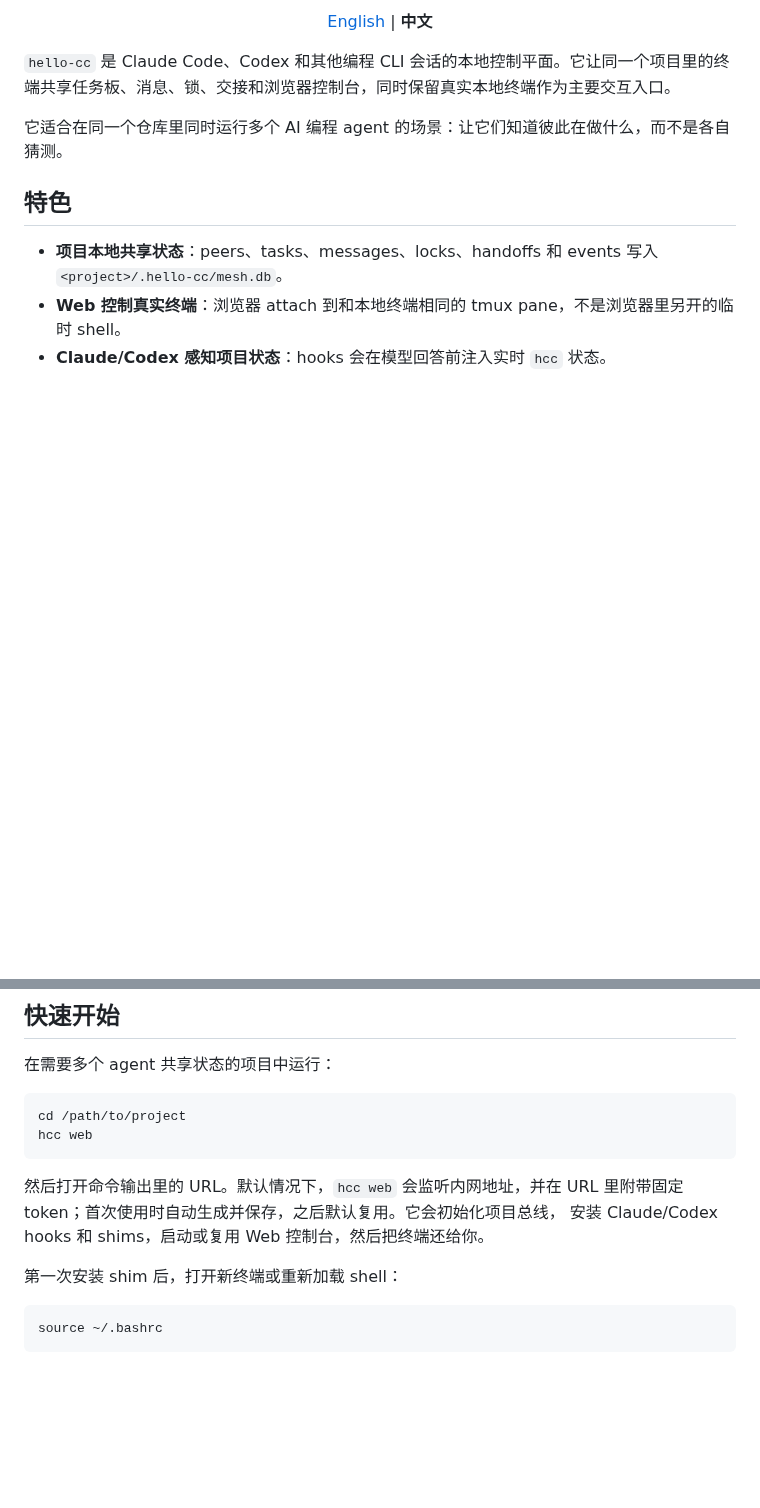
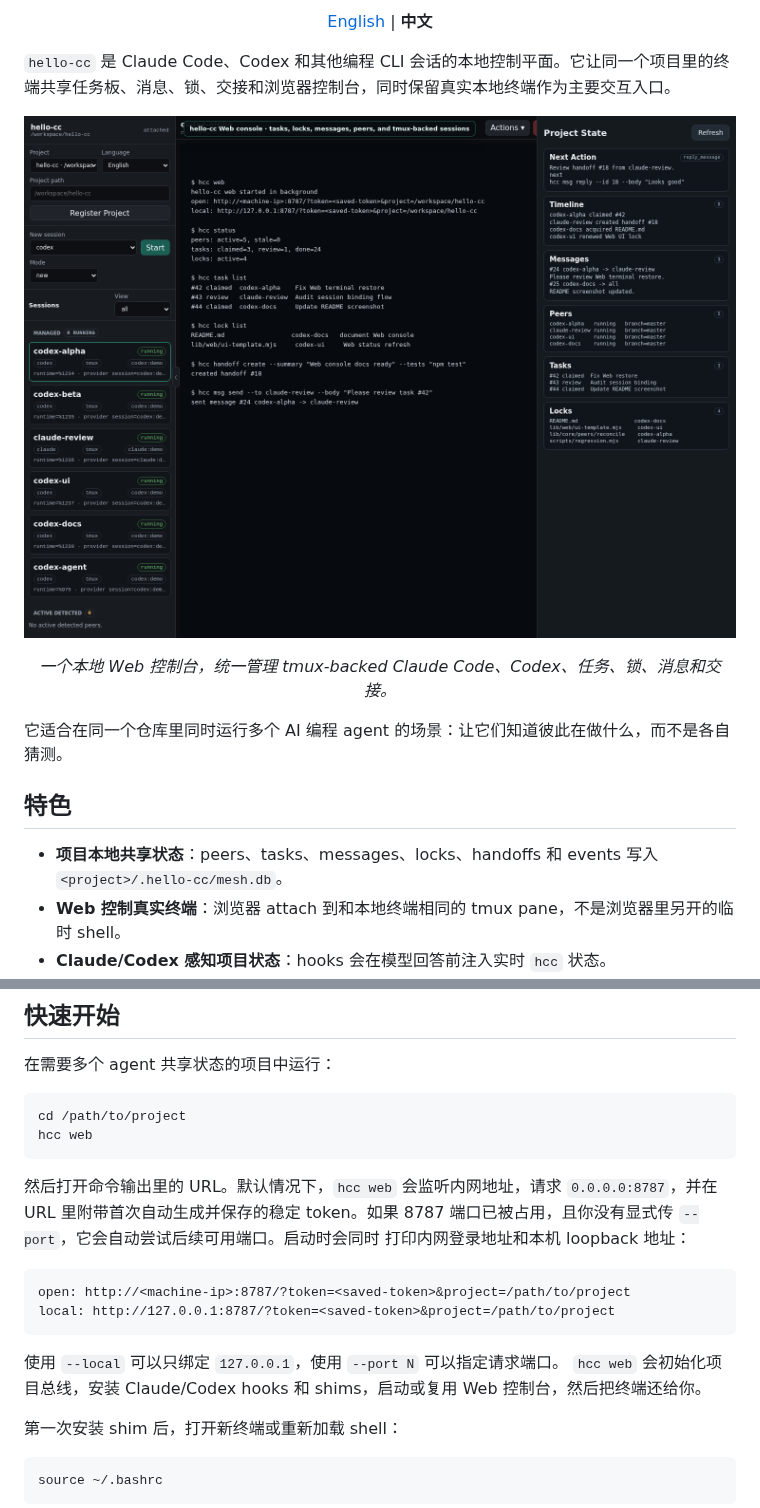
Before and after one commit to Dullne/hello-cc, a Markdown page: README.zh-CN.md, 2 parts joined by grey strips. GitHub-like rendering; pictures changed too: assets/screenshots/web-console.png (added); blank space fills up the shorter version.

````diff
--- a/README.zh-CN.md
+++ b/README.zh-CN.md
@@ -14,6 +14,14 @@
 <p align="center"><a href="README.md">English</a> | <b>中文</b></p>
 
 `hello-cc` 是 Claude Code、Codex 和其他编程 CLI 会话的本地控制平面。它让同一个项目里的终端共享任务板、消息、锁、交接和浏览器控制台，同时保留真实本地终端作为主要交互入口。
+
+<p align="center">
+  <img src="assets/screenshots/web-console.png" width="900" alt="hello-cc Web 控制台，展示 agent 会话、任务状态、锁、消息和终端输出">
+</p>
+
+<p align="center">
+  <em>一个本地 Web 控制台，统一管理 tmux-backed Claude Code、Codex、任务、锁、消息和交接。</em>
+</p>
 
 它适合在同一个仓库里同时运行多个 AI 编程 agent 的场景：让它们知道彼此在做什么，而不是各自猜测。
 
@@ -69,9 +77,19 @@ cd /path/to/project
 hcc web
 ```
 
-然后打开命令输出里的 URL。默认情况下，`hcc web` 会监听内网地址，并在 URL
-里附带固定 token；首次使用时自动生成并保存，之后默认复用。它会初始化项目总线，
-安装 Claude/Codex hooks 和 shims，启动或复用 Web 控制台，然后把终端还给你。
+然后打开命令输出里的 URL。默认情况下，`hcc web` 会监听内网地址，请求
+`0.0.0.0:8787`，并在 URL 里附带首次自动生成并保存的稳定 token。如果 8787
+端口已被占用，且你没有显式传 `--port`，它会自动尝试后续可用端口。启动时会同时
+打印内网登录地址和本机 loopback 地址：
+
+```text
+open: http://<machine-ip>:8787/?token=<saved-token>&project=/path/to/project
+local: http://127.0.0.1:8787/?token=<saved-token>&project=/path/to/project
+```
+
+使用 `--local` 可以只绑定 `127.0.0.1`，使用 `--port N` 可以指定请求端口。
+`hcc web` 会初始化项目总线，安装 Claude/Codex hooks 和 shims，启动或复用 Web
+控制台，然后把终端还给你。
 
 第一次安装 shim 后，打开新终端或重新加载 shell：
 
````
Also changed, not shown: README.md (+21 -3 lines).
